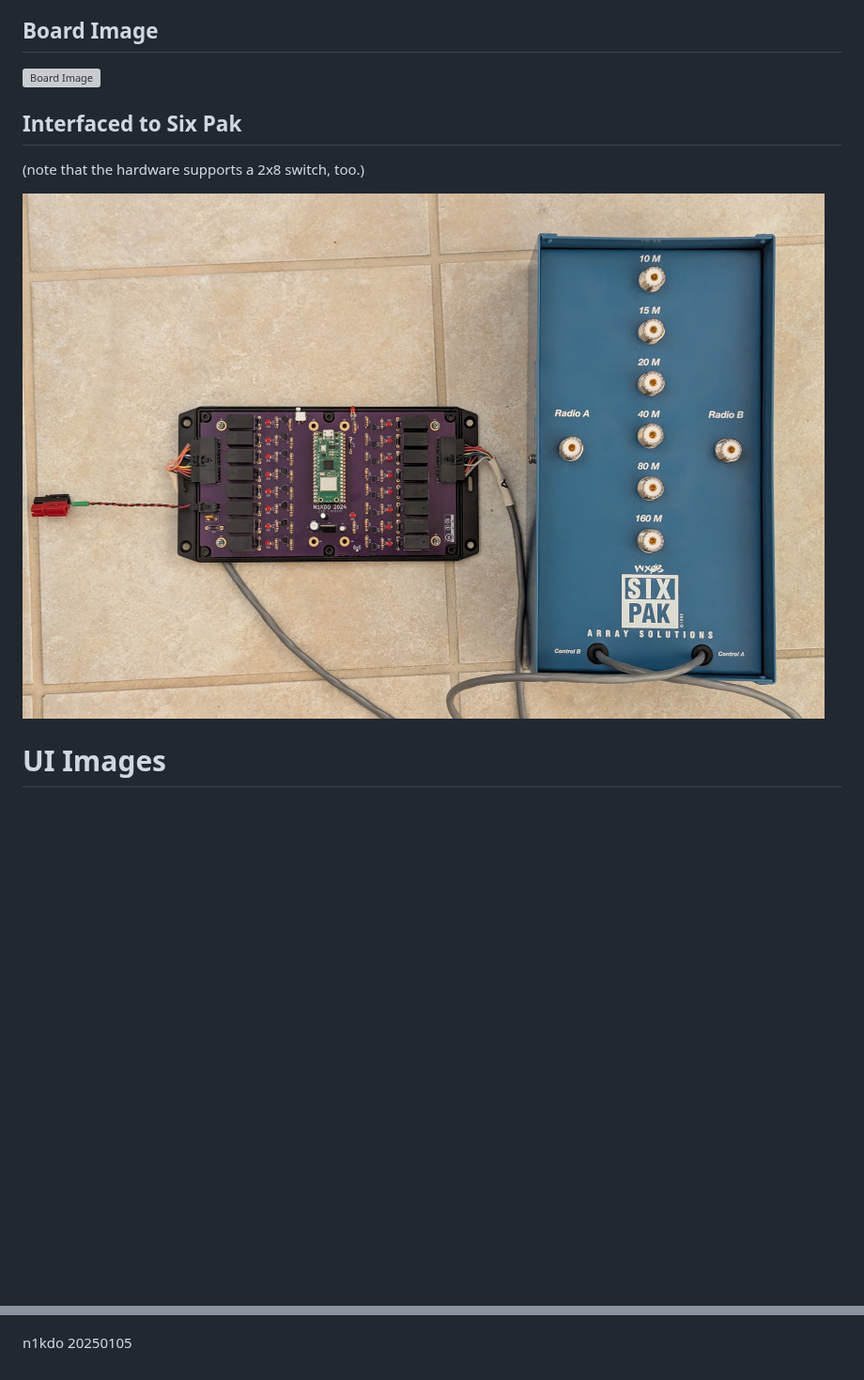
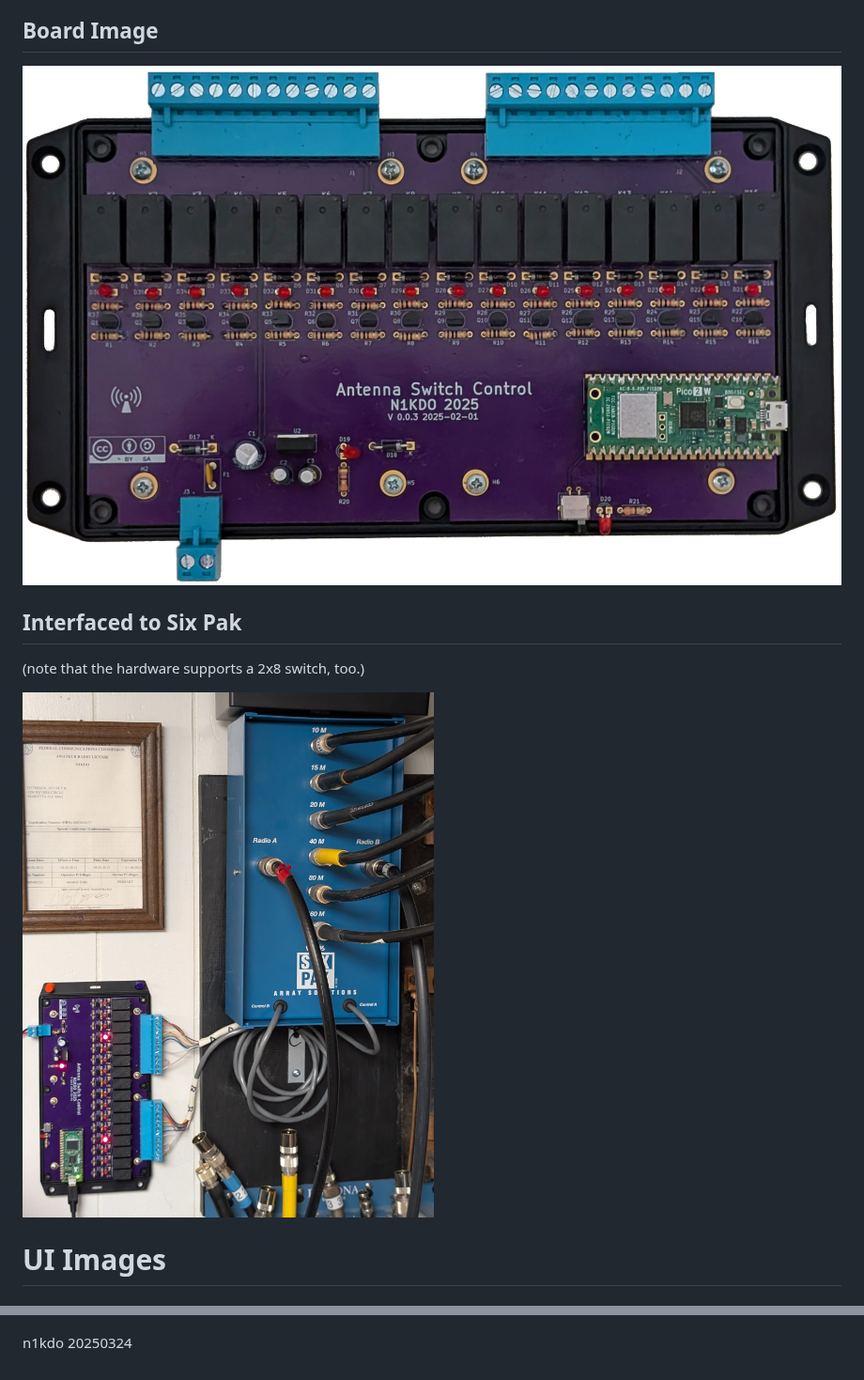
Before and after one commit to n1kdo/AntennaSwitchControl, a Markdown page: readme.md, 2 parts joined by grey strips. Shown at 94% size. GitHub-like rendering; pictures changed too: images/with-six-pak.jpg; blank space fills up the shorter version; grey boxes are pictures that could not be loaded.

```diff
--- a/readme.md
+++ b/readme.md
@@ -24,7 +24,7 @@ This is the other component for this project, you will need _two_ &mdash;  one f
 
 ## Board Image
 
-![Board Image](images/board-image.jpg)
+![Board Image](images/v003-board-image.jpg)
 
 ## Interfaced to Six Pak
 
@@ -50,4 +50,4 @@ This is the other component for this project, you will need _two_ &mdash;  one f
 
 ![Network Setup UI](images/network-ui.png)
 
-n1kdo 20250105
+n1kdo 20250324
```
Also changed, not shown: BOM.md (+26 -27 lines).
